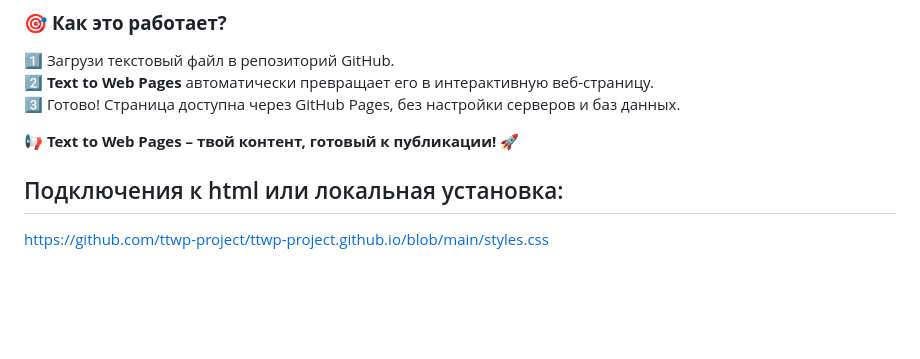
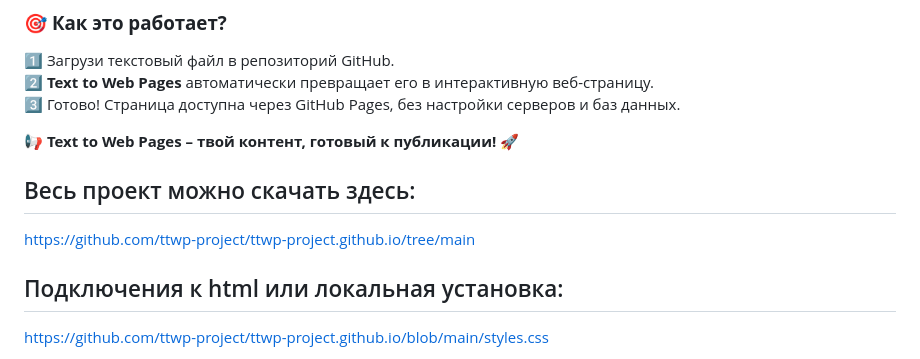
Before and after one commit to ttwp-project/ttwp-project.github.io, a Markdown page: README.md, the part around the change. GitHub-like rendering; blank space fills up the shorter version.

```diff
--- a/README.md
+++ b/README.md
@@ -29,6 +29,10 @@
 3️⃣ Готово! Страница доступна через GitHub Pages, без настройки серверов и баз данных.
 
 📢 **Text to Web Pages – твой контент, готовый к публикации!** 🚀
+
+## Весь проект можно скачать здесь:
+
+https://github.com/ttwp-project/ttwp-project.github.io/tree/main
 
 ## Подключения к html или локальная установка:
 
```
